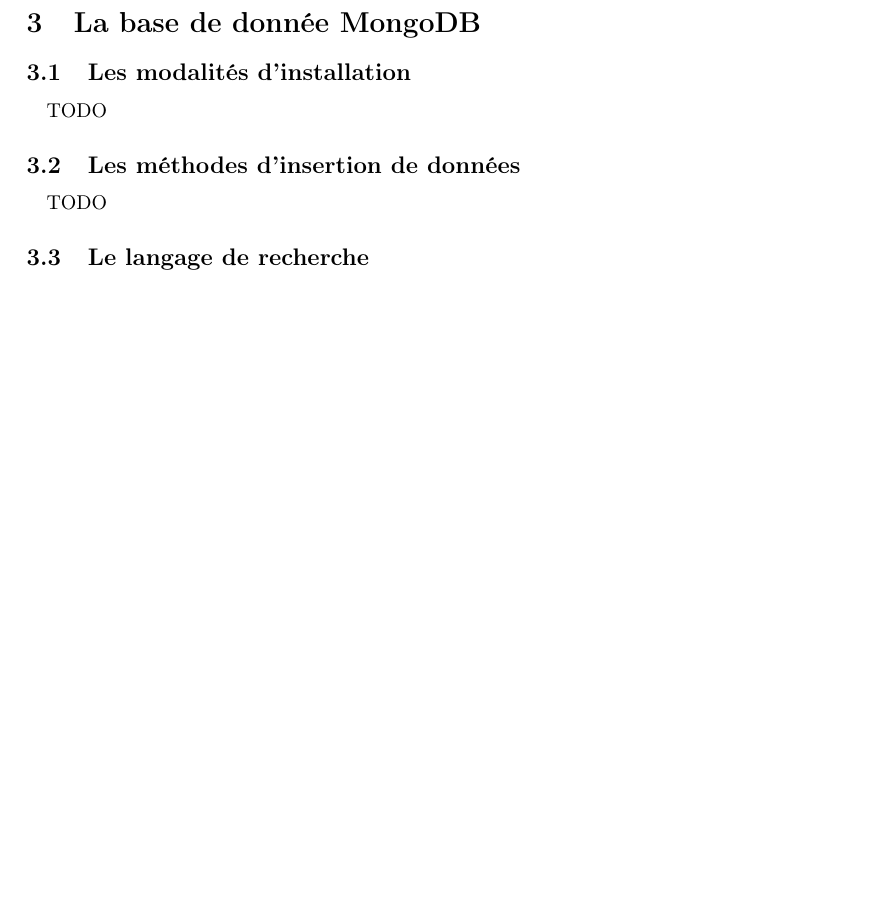
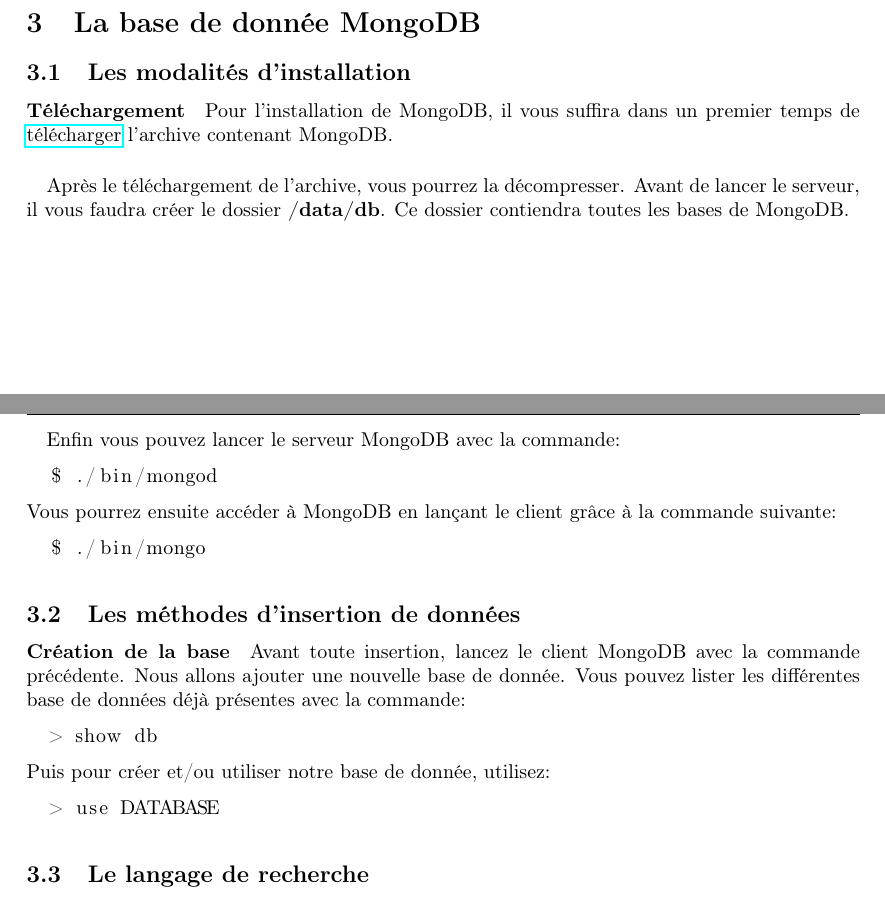
Before and after one commit to Zahco/BigDataProject, a LaTeX document (rapport/rapport.tex): part of page 3 of 4 before the commit and two parts of pages 3 and 4 of 4 after it, the two joined at a grey line, cut so that both start at the same text, the shorter picture padded with empty space. Compiled offline with pdfLaTeX.

Commit message:
Installation de mongodb

```diff
--- a/rapport/rapport.tex
+++ b/rapport/rapport.tex
@@ -52,9 +52,33 @@
 
 \section{La base de donnée MongoDB}
 \subsection{Les modalités d’installation}
-  \paragraph{} TODO
+  \paragraph{Téléchargement} Pour l'installation de MongoDB, il vous suffira
+  dans un premier temps de \href{https://www.mongodb.com/download-center#community}{télécharger}
+  l'archive contenant MongoDB.
+  \paragraph{} Après le téléchargement de l'archive, vous pourrez la décompresser. Avant
+  de lancer le serveur, il vous faudra créer le dossier \textbf{/data/db}. Ce dossier
+  contiendra toutes les bases de MongoDB.
+  \paragraph{} Enfin vous pouvez lancer le serveur MongoDB avec la commande:
+  \begin{lstlisting}
+  $ ./bin/mongod
+  \end{lstlisting}
+  Vous pourrez ensuite accéder à MongoDB en lançant le client grâce à la commande suivante:
+  \begin{lstlisting}
+  $ ./bin/mongo
+  \end{lstlisting}
+
+
 \subsection{Les méthodes d’insertion de données}
-  \paragraph{} TODO
+  \paragraph{Création de la base} Avant toute insertion, lancez le client MongoDB
+  avec la commande précédente. Nous allons ajouter une nouvelle base de donnée.
+  Vous pouvez lister les différentes base de données déjà présentes avec la commande:
+  \begin{lstlisting}
+  > show db
+  \end{lstlisting}
+  Puis pour créer et/ou utiliser notre base de donnée, utilisez:
+  \begin{lstlisting}
+  > use DATABASE
+  \end{lstlisting}
 \subsection{Le langage de recherche}
   \paragraph{} TODO
 \subsection{L’indexation interne}
```
Also changed, not shown: 17_BigData_PROJET.pdf (added), rapport/mongodb/insertiondedoc.png (added), rapport/mongodb/insertiondedoc2.png (added), rapport/mongodb/lancement_mongo.png (added), rapport/mongodb/recherche_find1.png (added), rapport/rapport.pdf, 1 other file.
